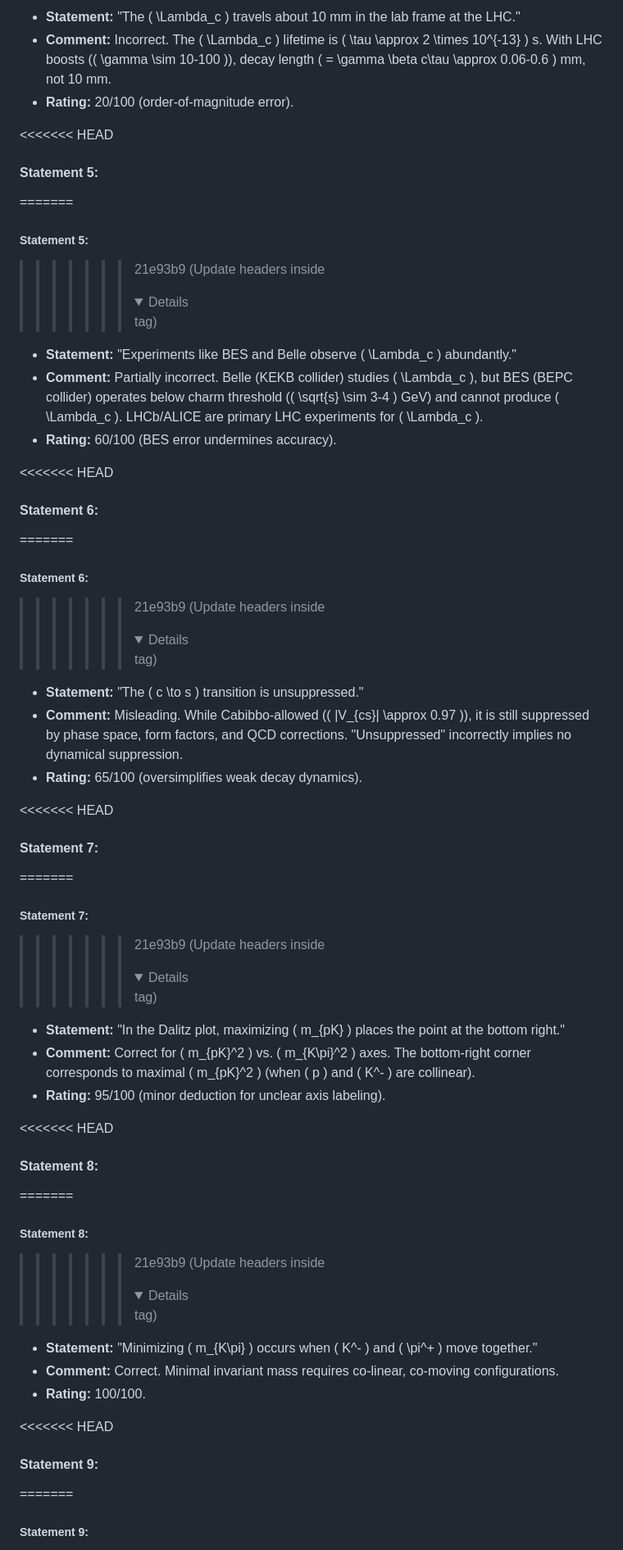
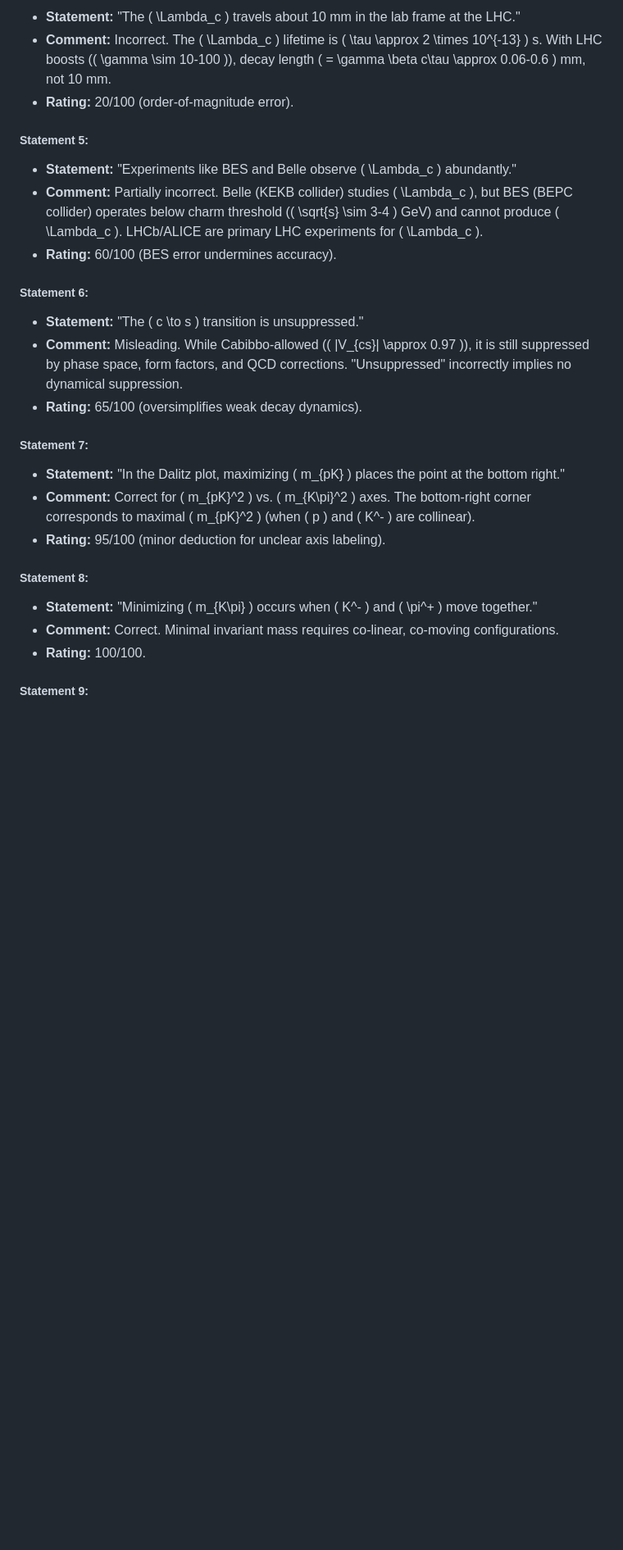
Before and after one commit to mmikhasenko/LM-Notes-HadronPhysics, a Markdown page: Lectures/2024-Lecture-05-with-score.md, the part around the change printed below. Shown: that part at 82% size. Rendered like a GitHub page; folded sections open; blank space fills up the shorter version.

```diff
--- a/Lectures/2024-Lecture-05-with-score.md
+++ b/Lectures/2024-Lecture-05-with-score.md
@@ -512,43 +456,24 @@ Looking ahead, we’ll explore how intermediate states shape these distributions
 * **Comment:** Incorrect. The \( \Lambda_c \) lifetime is \( \tau \approx 2 \times 10^{-13} \) s. With LHC boosts (\( \gamma \sim 10-100 \)), decay length \( = \gamma \beta c\tau \approx 0.06-0.6 \) mm, not 10 mm.
 * **Rating:** 20/100 (order-of-magnitude error).
 
-<<<<<<< HEAD
-#### **Statement 5**:
-=======
 ##### **Statement 5**:
->>>>>>> 21e93b9 (Update headers inside <details> tag)
 * **Statement:** "Experiments like BES and Belle observe \( \Lambda_c \) abundantly."
 * **Comment:** Partially incorrect. Belle (KEKB collider) studies \( \Lambda_c \), but BES (BEPC collider) operates below charm threshold (\( \sqrt{s} \sim 3-4 \) GeV) and cannot produce \( \Lambda_c \). LHCb/ALICE are primary LHC experiments for \( \Lambda_c \).
 * **Rating:** 60/100 (BES error undermines accuracy).
 
-<<<<<<< HEAD
-#### **Statement 6**:
-=======
 ##### **Statement 6**:
->>>>>>> 21e93b9 (Update headers inside <details> tag)
 * **Statement:** "The \( c \to s \) transition is unsuppressed."
 * **Comment:** Misleading. While Cabibbo-allowed (\( |V_{cs}| \approx 0.97 \)), it is still suppressed by phase space, form factors, and QCD corrections. "Unsuppressed" incorrectly implies no dynamical suppression.
 * **Rating:** 65/100 (oversimplifies weak decay dynamics).
 
-<<<<<<< HEAD
-#### **Statement 7**:
-=======
 ##### **Statement 7**:
->>>>>>> 21e93b9 (Update headers inside <details> tag)
 * **Statement:** "In the Dalitz plot, maximizing \( m_{pK} \) places the point at the bottom right."
 * **Comment:** Correct for \( m_{pK}^2 \) vs. \( m_{K\pi}^2 \) axes. The bottom-right corner corresponds to maximal \( m_{pK}^2 \) (when \( p \) and \( K^- \) are collinear).
 * **Rating:** 95/100 (minor deduction for unclear axis labeling).
 
-<<<<<<< HEAD
-#### **Statement 8**:
-=======
 ##### **Statement 8**:
->>>>>>> 21e93b9 (Update headers inside <details> tag)
 * **Statement:** "Minimizing \( m_{K\pi} \) occurs when \( K^- \) and \( \pi^+ \) move together."
 * **Comment:** Correct. Minimal invariant mass requires co-linear, co-moving configurations.
 * **Rating:** 100/100.
 
-<<<<<<< HEAD
-#### **Statement 9**:
-=======
 ##### **Statement 9**:
```
Also changed, not shown: other parts of Lectures/2024-Lecture-05-with-score.md (+0 -197 lines).
